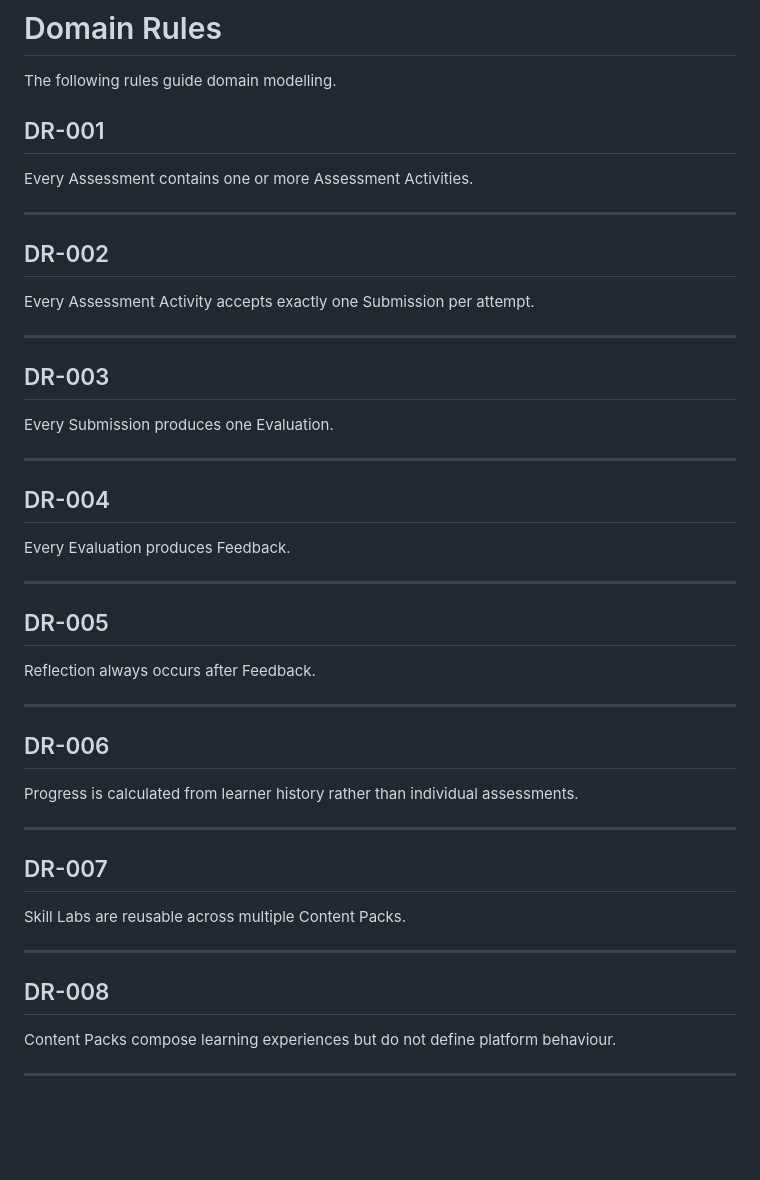
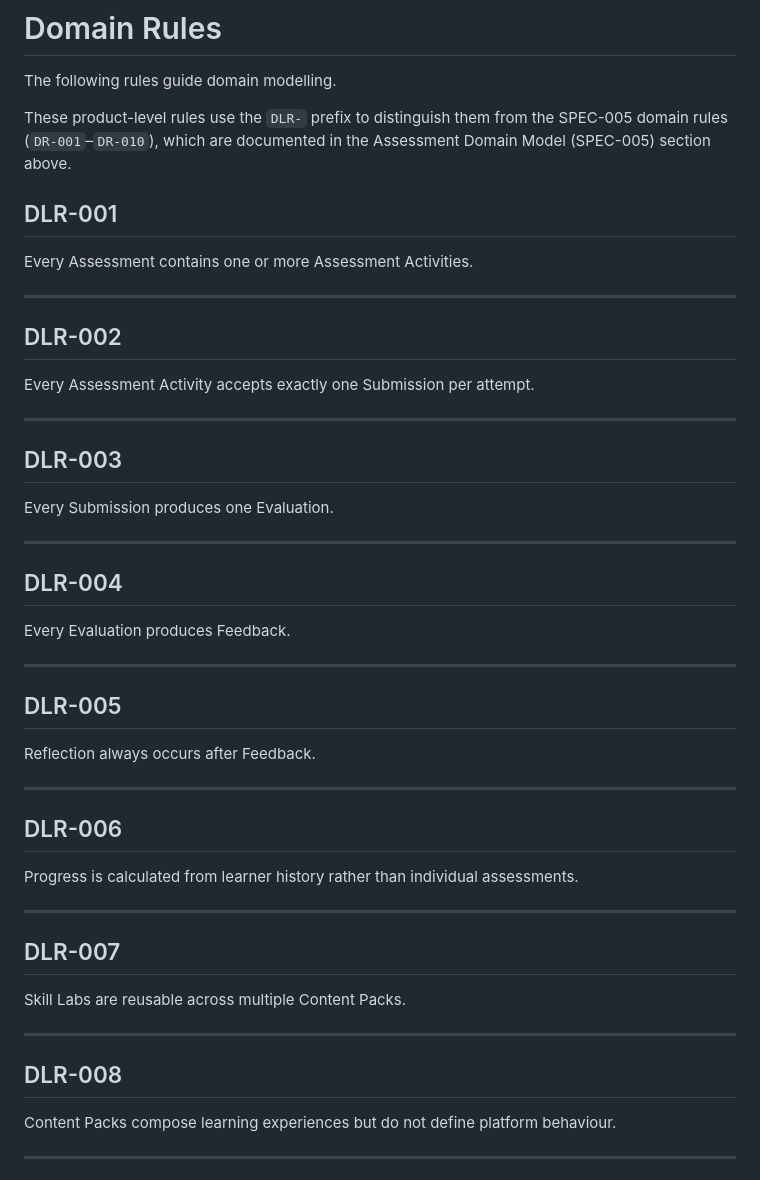
Before and after one commit to h3xh4wk/fablit, a Markdown page: docs/architecture/domain_language.md, the part around the change. GitHub-like rendering; blank space fills up the shorter version.

```diff
--- a/docs/architecture/domain_language.md
+++ b/docs/architecture/domain_language.md
@@ -404,49 +404,51 @@ Progress
 
 The following rules guide domain modelling.
 
-## DR-001
+These product-level rules use the `DLR-` prefix to distinguish them from the SPEC-005 domain rules (`DR-001`–`DR-010`), which are documented in the Assessment Domain Model (SPEC-005) section above.
+
+## DLR-001
 
 Every Assessment contains one or more Assessment Activities.
 
 ---
 
-## DR-002
+## DLR-002
 
 Every Assessment Activity accepts exactly one Submission per attempt.
 
 ---
 
-## DR-003
+## DLR-003
 
 Every Submission produces one Evaluation.
 
 ---
 
-## DR-004
+## DLR-004
 
 Every Evaluation produces Feedback.
 
 ---
 
-## DR-005
+## DLR-005
 
 Reflection always occurs after Feedback.
 
 ---
 
-## DR-006
+## DLR-006
 
 Progress is calculated from learner history rather than individual assessments.
 
 ---
 
-## DR-007
+## DLR-007
 
 Skill Labs are reusable across multiple Content Packs.
 
 ---
 
-## DR-008
+## DLR-008
 
 Content Packs compose learning experiences but do not define platform behaviour.
 
```
Also changed, not shown: README.md (+1 -1 lines), specifications/platform/SPEC-005-assessment-activity-domain-foundation.md (+40 -19 lines).
